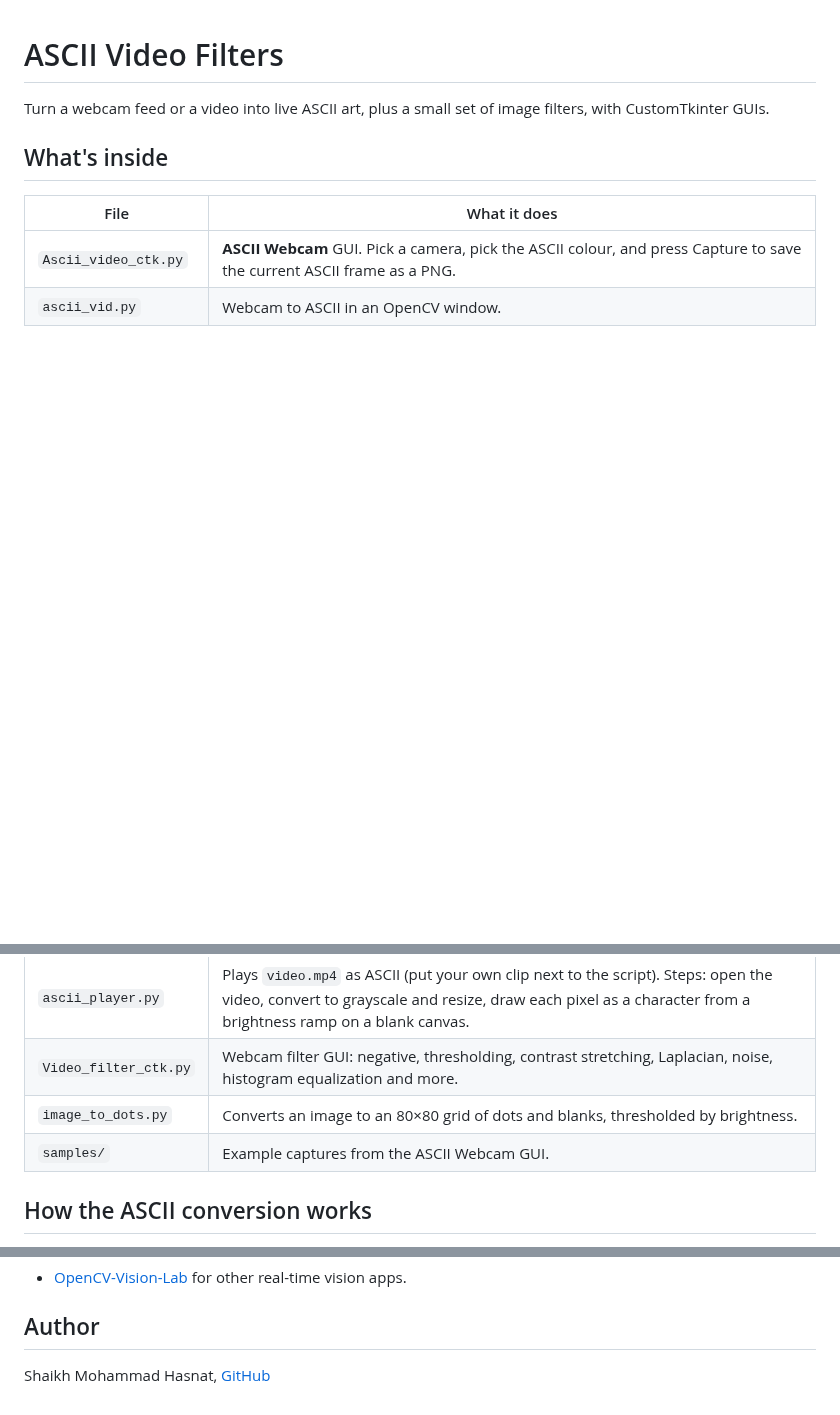
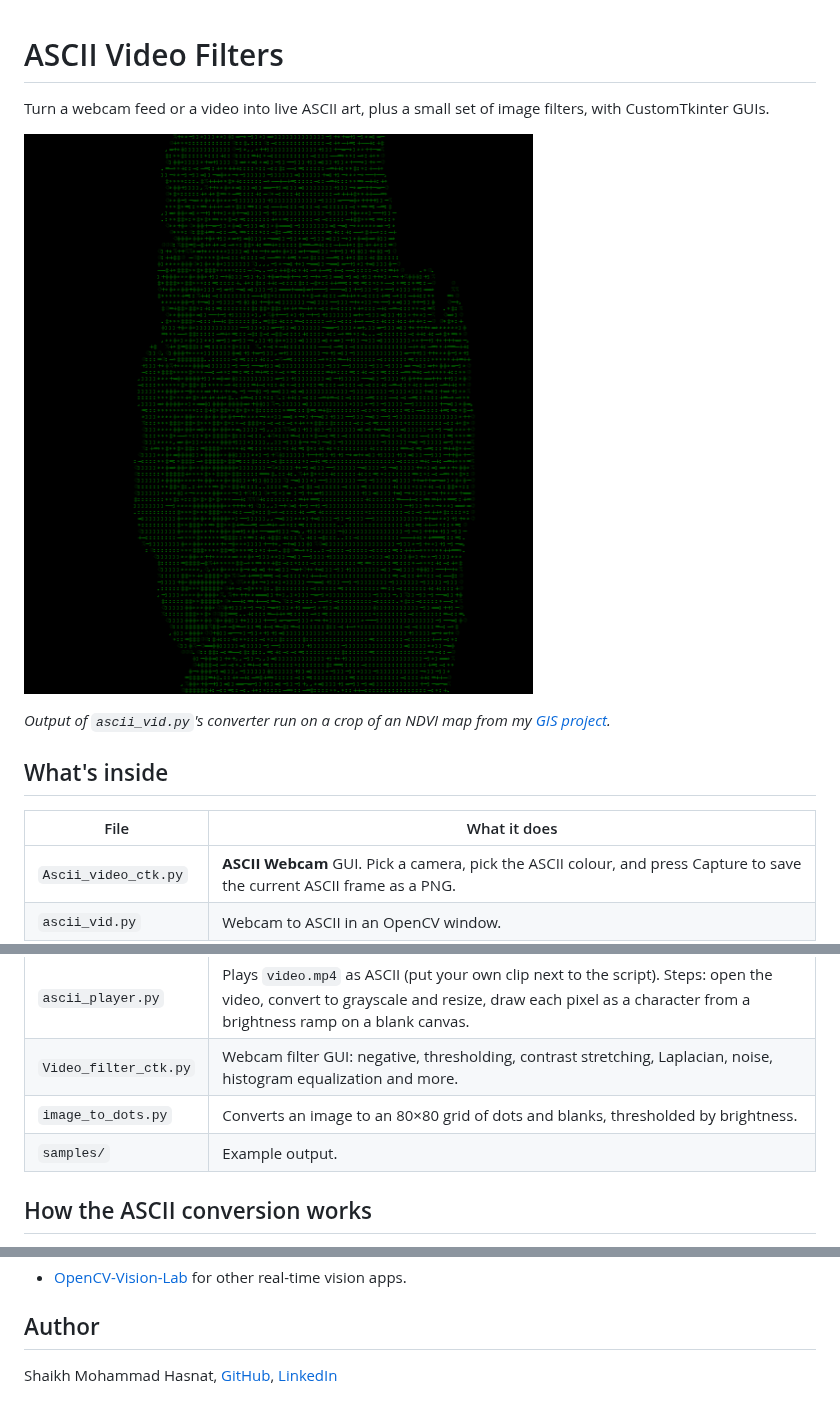
Before and after one commit to Shaikh-Mohammad-Hasnat/ASCII-Video-Filters, a Markdown page: README.md, 3 parts joined by grey strips. Rendered like a GitHub page; pictures changed too: samples/ascii_demo.png (added); blank space fills up the shorter version.

Commit message:
Add demo output and LinkedIn link

```diff
--- a/README.md
+++ b/README.md
@@ -1,6 +1,10 @@
 # ASCII Video Filters
 
 Turn a webcam feed or a video into live ASCII art, plus a small set of image filters, with CustomTkinter GUIs.
+
+![ASCII demo](samples/ascii_demo.png)
+
+*Output of `ascii_vid.py`'s converter run on a crop of an NDVI map from my [GIS project](https://github.com/Shaikh-Mohammad-Hasnat/NaviMumbai-Climate-Stress-Atlas).*
 
 ## What's inside
 
@@ -11,7 +15,7 @@ Turn a webcam feed or a video into live ASCII art, plus a small set of image fil
 | `ascii_player.py` | Plays `video.mp4` as ASCII (put your own clip next to the script). Steps: open the video, convert to grayscale and resize, draw each pixel as a character from a brightness ramp on a blank canvas. |
 | `Video_filter_ctk.py` | Webcam filter GUI: negative, thresholding, contrast stretching, Laplacian, noise, histogram equalization and more. |
 | `image_to_dots.py` | Converts an image to an 80×80 grid of dots and blanks, thresholded by brightness. |
-| `samples/` | Example captures from the ASCII Webcam GUI. |
+| `samples/` | Example output. |
 
 ## How the ASCII conversion works
 
@@ -30,4 +34,4 @@ python Ascii_video_ctk.py
 - [OpenCV-Vision-Lab](https://github.com/Shaikh-Mohammad-Hasnat/OpenCV-Vision-Lab) for other real-time vision apps.
 
 ## Author
-Shaikh Mohammad Hasnat, [GitHub](https://github.com/Shaikh-Mohammad-Hasnat)
+Shaikh Mohammad Hasnat, [GitHub](https://github.com/Shaikh-Mohammad-Hasnat), [LinkedIn](https://www.linkedin.com/in/shaikh-mohammad-hasnat-698a08335)
```
Also changed, not shown: samples/ascii_20260315_001706.png (deleted), samples/ascii_20260316_192032.png (deleted).
